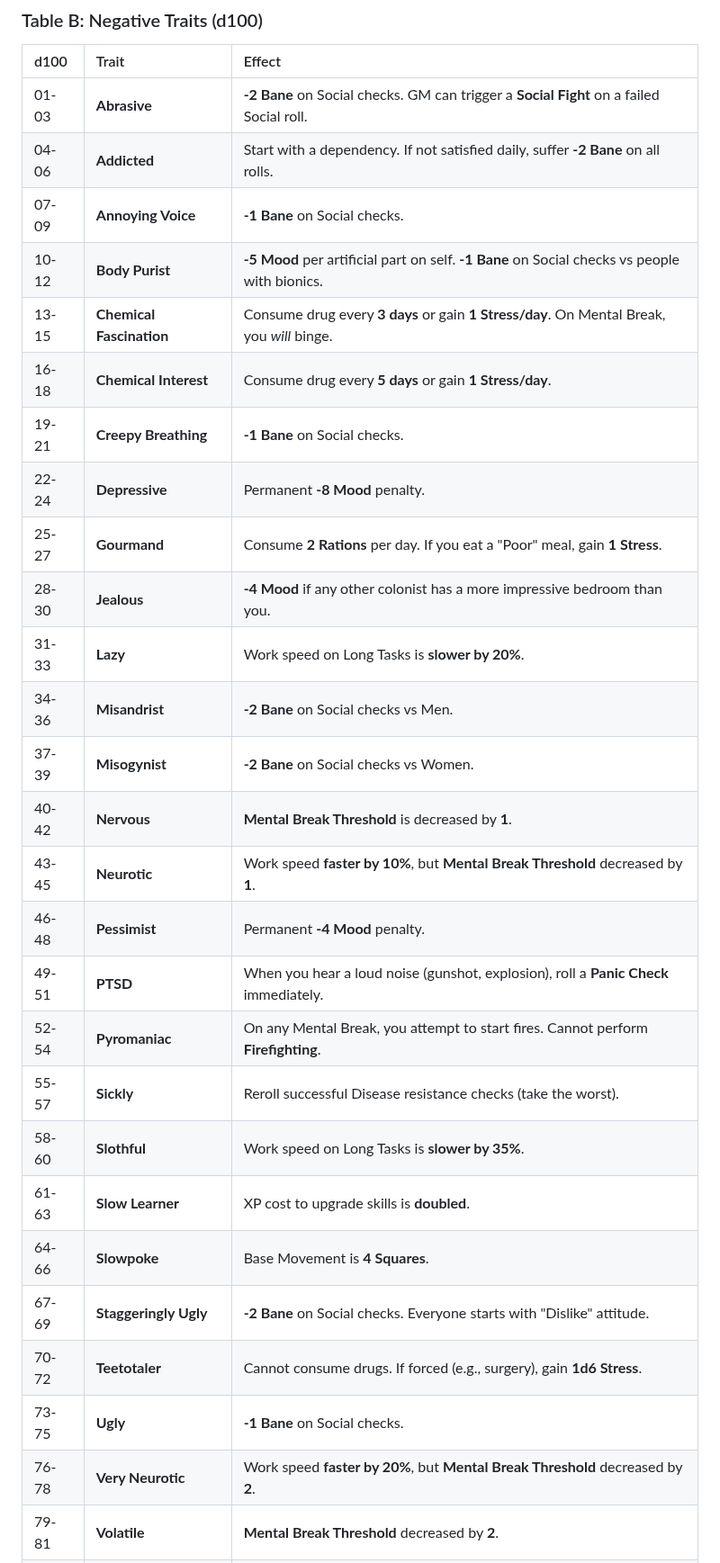
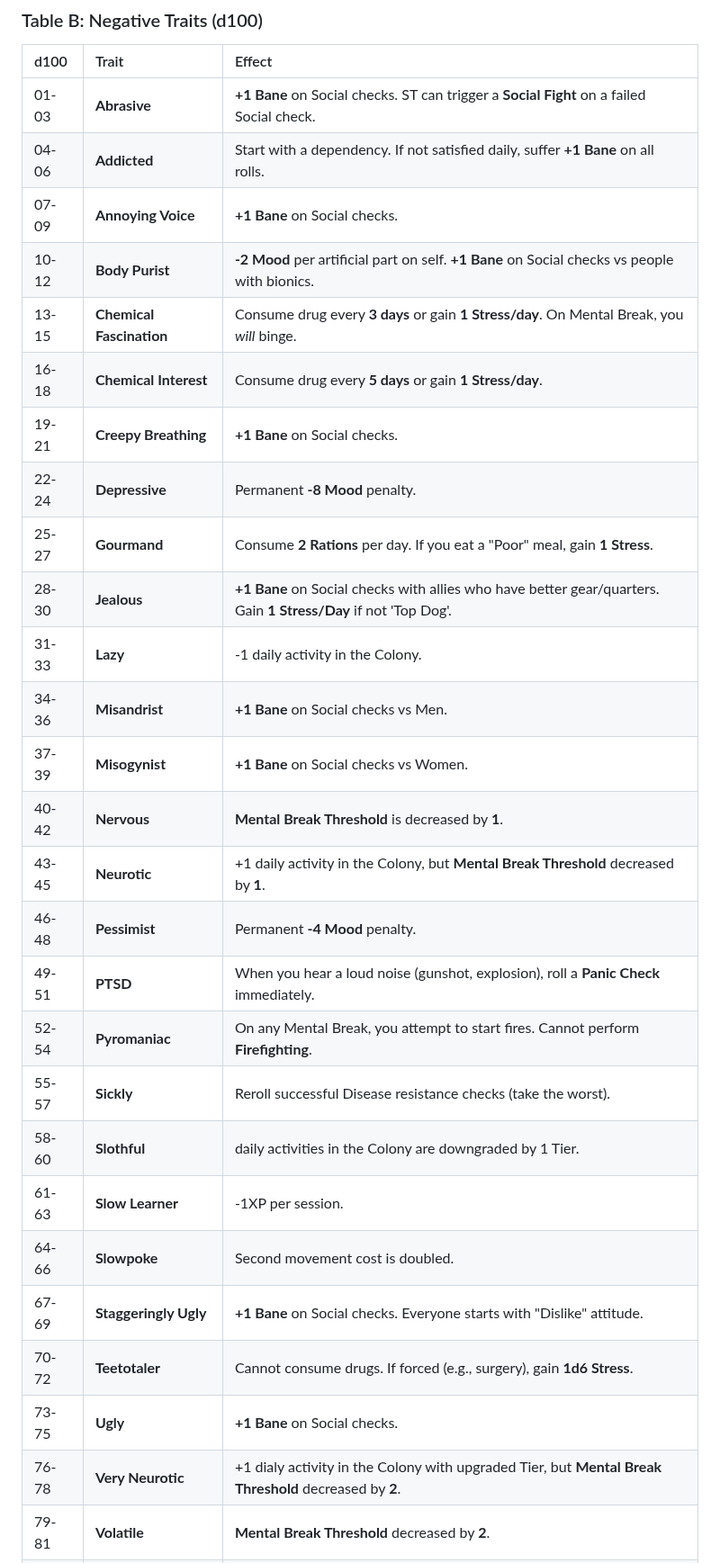
Before and after one commit to Vinashu/RimWorldRPG, a Markdown page: chapters/chapter_02_character_creation.md, the part around one of its changes. Shown at 90% size. GitHub-like rendering.

```diff
--- a/chapters/chapter_02_character_creation.md
+++ b/chapters/chapter_02_character_creation.md
@@ -178,32 +230,32 @@ After completing your terms, you must determine your final personality quirks.
 ### Table B: Negative Traits (d100)
 | d100 | Trait | Effect |
 | :--- | :--- | :--- |
-| 01-03 | **Abrasive** | **-2 Bane** on Social checks. GM can trigger a **Social Fight** on a failed Social roll. |
-| 04-06 | **Addicted** | Start with a dependency. If not satisfied daily, suffer **-2 Bane** on all rolls. |
-| 07-09 | **Annoying Voice** | **-1 Bane** on Social checks. |
-| 10-12 | **Body Purist** | **-5 Mood** per artificial part on self. **-1 Bane** on Social checks vs people with bionics. |
+| 01-03 | **Abrasive** | **+1 Bane** on Social checks. ST can trigger a **Social Fight** on a failed Social check. |
+| 04-06 | **Addicted** | Start with a dependency. If not satisfied daily, suffer **+1 Bane** on all rolls. |
+| 07-09 | **Annoying Voice** | **+1 Bane** on Social checks. |
+| 10-12 | **Body Purist** | **-2 Mood** per artificial part on self. **+1 Bane** on Social checks vs people with bionics. |
 | 13-15 | **Chemical Fascination** | Consume drug every **3 days** or gain **1 Stress/day**. On Mental Break, you *will* binge. |
 | 16-18 | **Chemical Interest** | Consume drug every **5 days** or gain **1 Stress/day**. |
-| 19-21 | **Creepy Breathing** | **-1 Bane** on Social checks. |
+| 19-21 | **Creepy Breathing** | **+1 Bane** on Social checks. |
 | 22-24 | **Depressive** | Permanent **-8 Mood** penalty. |
 | 25-27 | **Gourmand** | Consume **2 Rations** per day. If you eat a "Poor" meal, gain **1 Stress**. |
-| 28-30 | **Jealous** | **-4 Mood** if any other colonist has a more impressive bedroom than you. |
-| 31-33 | **Lazy** | Work speed on Long Tasks is **slower by 20%**. |
-| 34-36 | **Misandrist** | **-2 Bane** on Social checks vs Men. |
-| 37-39 | **Misogynist** | **-2 Bane** on Social checks vs Women. |
+| 28-30 | **Jealous** | **+1 Bane** on Social checks with allies who have better gear/quarters. Gain **1 Stress/Day** if not 'Top Dog'. |
+| 31-33 | **Lazy** | -1 daily activity in the Colony. |
+| 34-36 | **Misandrist** | **+1 Bane** on Social checks vs Men. |
+| 37-39 | **Misogynist** | **+1 Bane** on Social checks vs Women. |
 | 40-42 | **Nervous** | **Mental Break Threshold** is decreased by **1**. |
-| 43-45 | **Neurotic** | Work speed **faster by 10%**, but **Mental Break Threshold** decreased by **1**. |
+| 43-45 | **Neurotic** | +1 daily activity in the Colony, but **Mental Break Threshold** decreased by **1**. |
 | 46-48 | **Pessimist** | Permanent **-4 Mood** penalty. |
 | 49-51 | **PTSD** | When you hear a loud noise (gunshot, explosion), roll a **Panic Check** immediately. |
 | 52-54 | **Pyromaniac** | On any Mental Break, you attempt to start fires. Cannot perform **Firefighting**. |
 | 55-57 | **Sickly** | Reroll successful Disease resistance checks (take the worst). |
-| 58-60 | **Slothful** | Work speed on Long Tasks is **slower by 35%**. |
-| 61-63 | **Slow Learner** | XP cost to upgrade skills is **doubled**. |
-| 64-66 | **Slowpoke** | Base Movement is **4 Squares**. |
-| 67-69 | **Staggeringly Ugly** | **-2 Bane** on Social checks. Everyone starts with "Dislike" attitude. |
+| 58-60 | **Slothful** | daily activities in the Colony are downgraded by 1 Tier. |
+| 61-63 | **Slow Learner** | -1XP per session. |
+| 64-66 | **Slowpoke** | Second movement cost is doubled. |
+| 67-69 | **Staggeringly Ugly** | **+1 Bane** on Social checks. Everyone starts with "Dislike" attitude. |
 | 70-72 | **Teetotaler** | Cannot consume drugs. If forced (e.g., surgery), gain **1d6 Stress**. |
-| 73-75 | **Ugly** | **-1 Bane** on Social checks. |
-| 76-78 | **Very Neurotic** | Work speed **faster by 20%**, but **Mental Break Threshold** decreased by **2**. |
+| 73-75 | **Ugly** | **+1 Bane** on Social checks. |
+| 76-78 | **Very Neurotic** | +1 dialy activity in the Colony with upgraded Tier, but **Mental Break Threshold** decreased by **2**. |
 | 79-81 | **Volatile** | **Mental Break Threshold** decreased by **2**. |
 | 82-84 | **Wimp** | If you take **any Damage**, make a **Vigor** save (DC 10) or be **Downed** (Stunned) 1 round. |
 | 85-00 | **Player's Choice** | Pick any Negative Trait from the list. |
```
Also changed, not shown: other parts of chapters/chapter_02_character_creation.md (+127 -59 lines).
